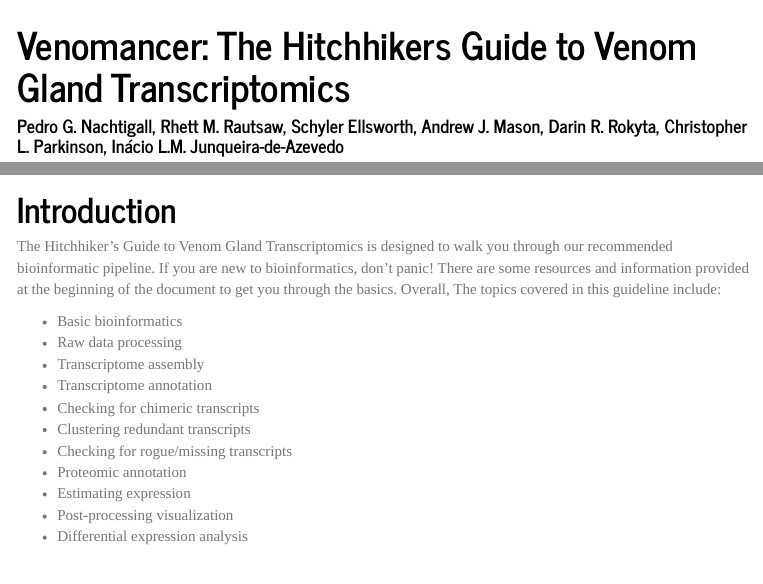
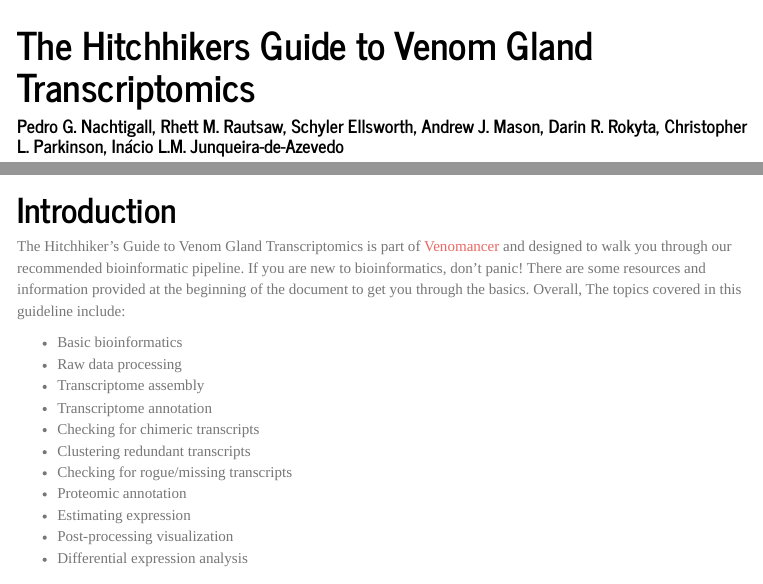
Before and after one commit to pedronachtigall/Venomancer_HitchhikersGuide, an R Markdown document (VenomancerHitchhikersGuide.Rmd): the page in a window 1100 px wide, from its top, and a second part further down, joined at a grey line. The pictures show the output file VenomancerHitchhikersGuide.html that the author committed with the source, opened offline; menus at the side of the page are left out.

Commit message:
edited introduction

```diff
--- a/VenomancerHitchhikersGuide.Rmd
+++ b/VenomancerHitchhikersGuide.Rmd
@@ -1,5 +1,5 @@
 ---
-title: 'Venomancer: The Hitchhikers Guide to Venom Gland Transcriptomics'
+title: 'The Hitchhikers Guide to Venom Gland Transcriptomics'
 author: Pedro G. Nachtigall, Rhett M. Rautsaw, Schyler Ellsworth, Andrew J. Mason,
   Darin R. Rokyta, Christopher L. Parkinson, Inácio L.M. Junqueira-de-Azevedo
 date: "`r Sys.Date()`"
@@ -19,7 +19,7 @@ output:
 ![](./figures/venomancer_logo.png)
 
 # Introduction
-The Hitchhiker's Guide to Venom Gland Transcriptomics is designed to walk you through our recommended bioinformatic pipeline. If you are new to bioinformatics, don't panic! There are some resources and information provided at the beginning of the document to get you through the basics. Overall, The topics covered in this guideline include:
+The Hitchhiker's Guide to Venom Gland Transcriptomics is part of [Venomancer](https://github.com/pedronachtigall/Venomancer) and designed to walk you through our recommended bioinformatic pipeline. If you are new to bioinformatics, don't panic! There are some resources and information provided at the beginning of the document to get you through the basics. Overall, The topics covered in this guideline include:
 
 - Basic bioinformatics
 - Raw data processing
```
Also changed, not shown: README.md, VenomancerHitchhikersGuide.html, VenomancerHitchhikersGuide.pdf, VenomancerHitchhikersGuide.Rmd (2 more changed lines), 1 other file.
